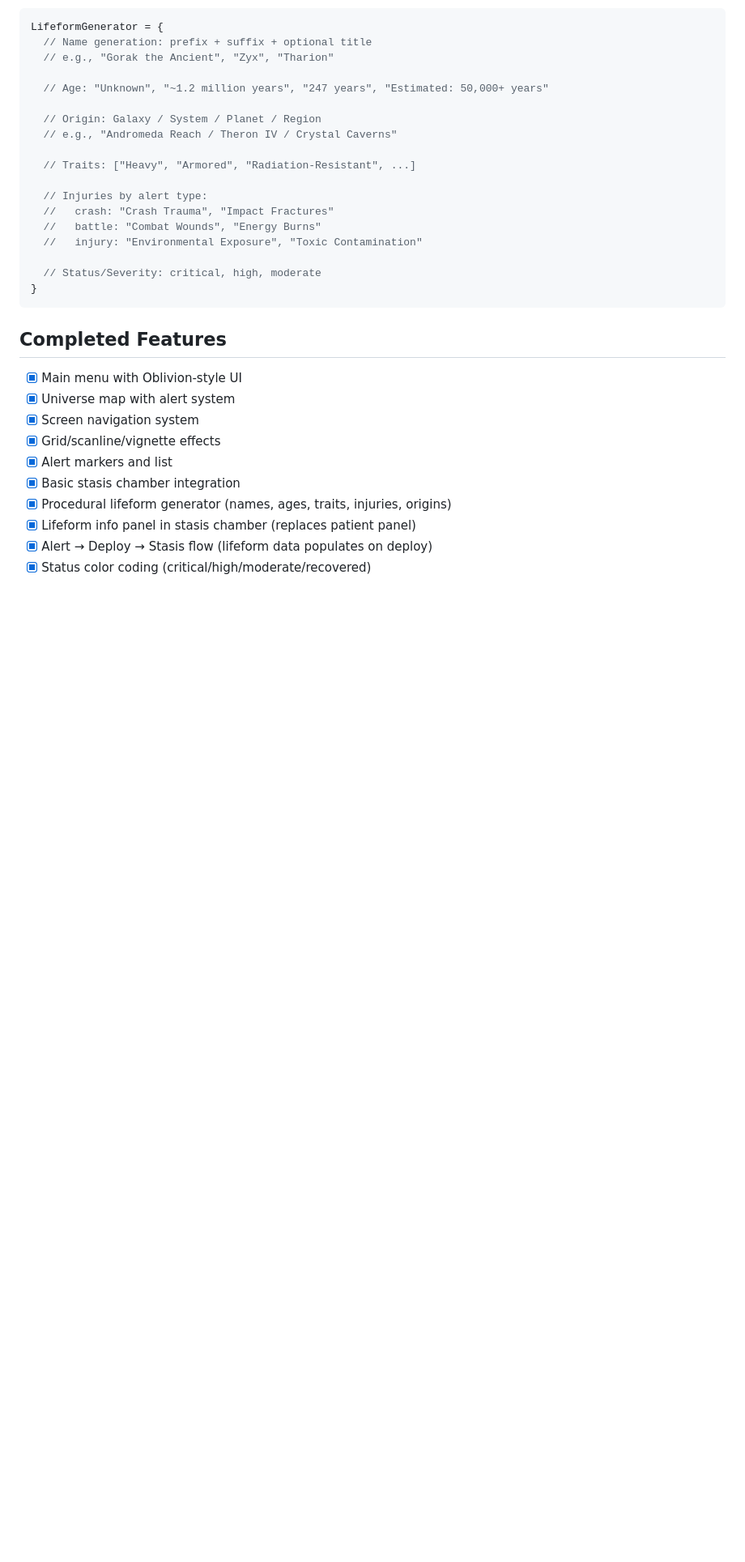
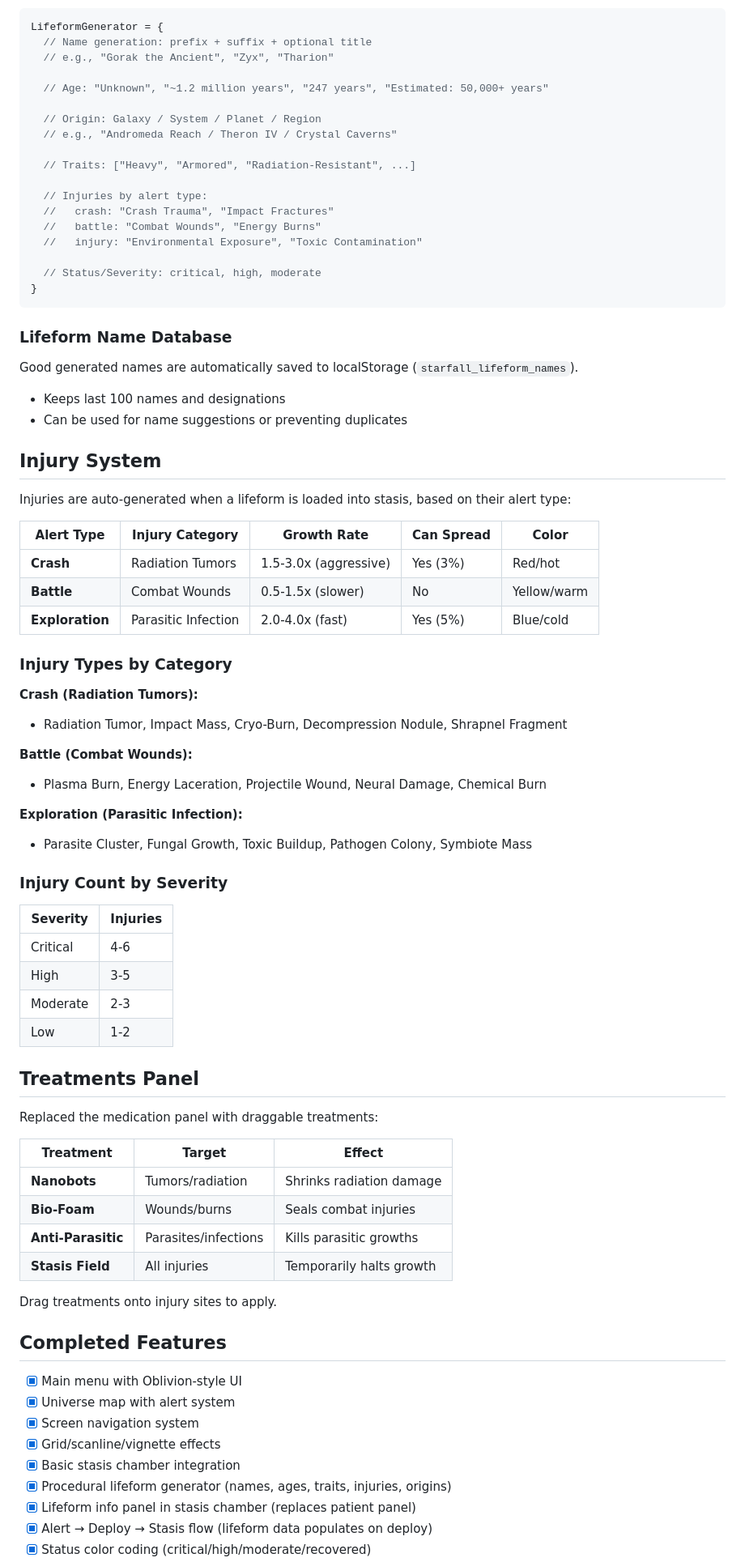
Before and after one commit to DarkMatterGravity/Starfall, a Markdown page: CLAUDE.md, the part around one of its changes. Shown at 81% size. GitHub-like rendering; blank space fills up the shorter version.

Commit message:
Update CLAUDE.md with injury system and treatments documentation
Co-Authored-By: Claude Opus 4.5 <noreply@anthropic.com>

````diff
--- a/CLAUDE.md
+++ b/CLAUDE.md
@@ -324,13 +324,58 @@ LifeformGenerator = {
 }
 ```
 
+### Lifeform Name Database
+Good generated names are automatically saved to localStorage (`starfall_lifeform_names`).
+- Keeps last 100 names and designations
+- Can be used for name suggestions or preventing duplicates
+
+## Injury System
+
+Injuries are auto-generated when a lifeform is loaded into stasis, based on their alert type:
+
+| Alert Type | Injury Category | Growth Rate | Can Spread | Color |
+|------------|-----------------|-------------|------------|-------|
+| **Crash** | Radiation Tumors | 1.5-3.0x (aggressive) | Yes (3%) | Red/hot |
+| **Battle** | Combat Wounds | 0.5-1.5x (slower) | No | Yellow/warm |
+| **Exploration** | Parasitic Infection | 2.0-4.0x (fast) | Yes (5%) | Blue/cold |
+
+### Injury Types by Category
+**Crash (Radiation Tumors):**
+- Radiation Tumor, Impact Mass, Cryo-Burn, Decompression Nodule, Shrapnel Fragment
+
+**Battle (Combat Wounds):**
+- Plasma Burn, Energy Laceration, Projectile Wound, Neural Damage, Chemical Burn
+
+**Exploration (Parasitic Infection):**
+- Parasite Cluster, Fungal Growth, Toxic Buildup, Pathogen Colony, Symbiote Mass
+
+### Injury Count by Severity
+| Severity | Injuries |
+|----------|----------|
+| Critical | 4-6 |
+| High | 3-5 |
+| Moderate | 2-3 |
+| Low | 1-2 |
+
+## Treatments Panel
+
+Replaced the medication panel with draggable treatments:
+
+| Treatment | Target | Effect |
+|-----------|--------|--------|
+| **Nanobots** | Tumors/radiation | Shrinks radiation damage |
+| **Bio-Foam** | Wounds/burns | Seals combat injuries |
+| **Anti-Parasitic** | Parasites/infections | Kills parasitic growths |
+| **Stasis Field** | All injuries | Temporarily halts growth |
+
+Drag treatments onto injury sites to apply.
+
 ## Completed Features
 
 - [x] Main menu with Oblivion-style UI
 - [x] Universe map with alert system
 - [x] Screen navigation system
 - [x] Grid/scanline/vignette effects
-- [x] Alert markers and list
 - [x] Basic stasis chamber integration
 - [x] Procedural lifeform generator (names, ages, traits, injuries, origins)
 - [x] Lifeform info panel in stasis chamber (replaces patient panel)
````
Also changed, not shown: other parts of CLAUDE.md (+16 -6 lines).
